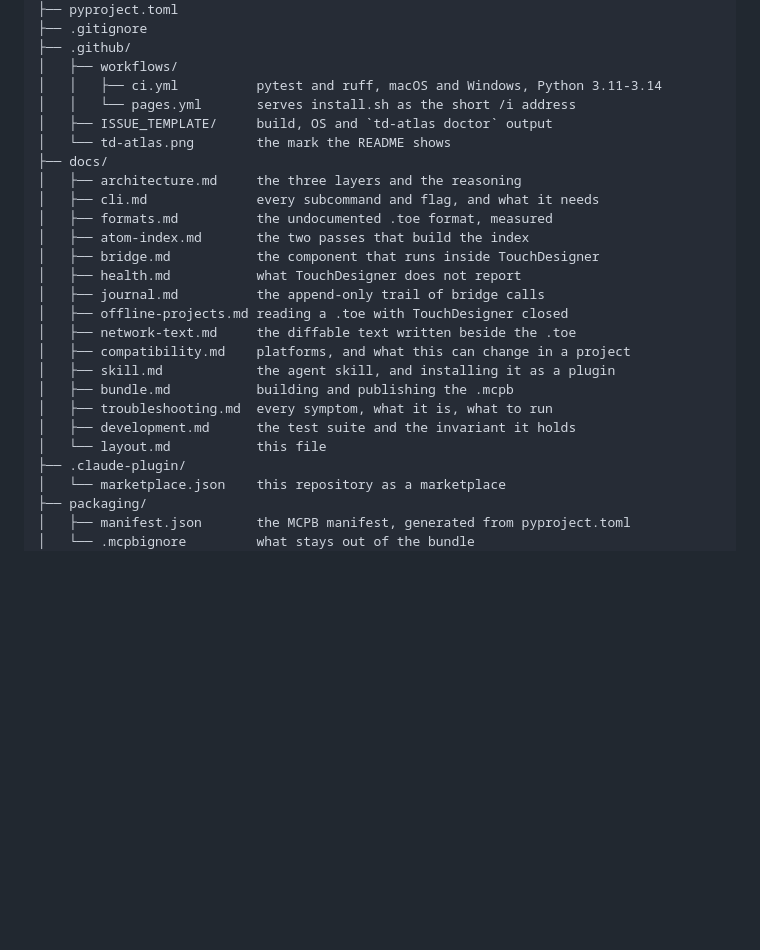
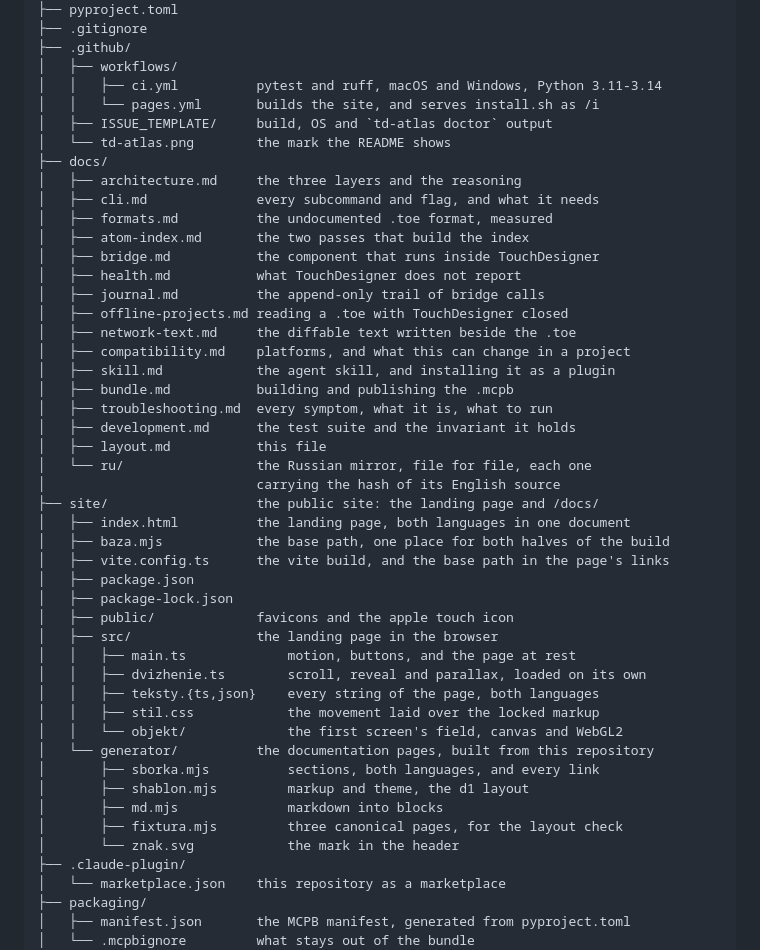
Before and after one commit to grigabyte/td-atlas, a Markdown page: docs/layout.md, the part around the change. GitHub-like rendering; blank space fills up the shorter version.

Commit message:
The directory tree knows about the site and the Russian mirror

```diff
--- a/docs/layout.md
+++ b/docs/layout.md
@@ -17,7 +17,7 @@ td-atlas/
 ├── .github/
 │   ├── workflows/
 │   │   ├── ci.yml          pytest and ruff, macOS and Windows, Python 3.11-3.14
-│   │   └── pages.yml       serves install.sh as the short /i address
+│   │   └── pages.yml       builds the site, and serves install.sh as /i
 │   ├── ISSUE_TEMPLATE/     build, OS and `td-atlas doctor` output
 │   └── td-atlas.png        the mark the README shows
 ├── docs/
@@ -35,7 +35,28 @@ td-atlas/
 │   ├── bundle.md           building and publishing the .mcpb
 │   ├── troubleshooting.md  every symptom, what it is, what to run
 │   ├── development.md      the test suite and the invariant it holds
-│   └── layout.md           this file
+│   ├── layout.md           this file
+│   └── ru/                 the Russian mirror, file for file, each one
+│                           carrying the hash of its English source
+├── site/                   the public site: the landing page and /docs/
+│   ├── index.html          the landing page, both languages in one document
+│   ├── baza.mjs            the base path, one place for both halves of the build
+│   ├── vite.config.ts      the vite build, and the base path in the page's links
+│   ├── package.json
+│   ├── package-lock.json
+│   ├── public/             favicons and the apple touch icon
+│   ├── src/                the landing page in the browser
+│   │   ├── main.ts             motion, buttons, and the page at rest
+│   │   ├── dvizhenie.ts        scroll, reveal and parallax, loaded on its own
+│   │   ├── teksty.{ts,json}    every string of the page, both languages
+│   │   ├── stil.css            the movement laid over the locked markup
+│   │   └── objekt/             the first screen's field, canvas and WebGL2
+│   └── generator/          the documentation pages, built from this repository
+│       ├── sborka.mjs          sections, both languages, and every link
+│       ├── shablon.mjs         markup and theme, the d1 layout
+│       ├── md.mjs              markdown into blocks
+│       ├── fixtura.mjs         three canonical pages, for the layout check
+│       └── znak.svg            the mark in the header
 ├── .claude-plugin/
 │   └── marketplace.json    this repository as a marketplace
 ├── packaging/
```
